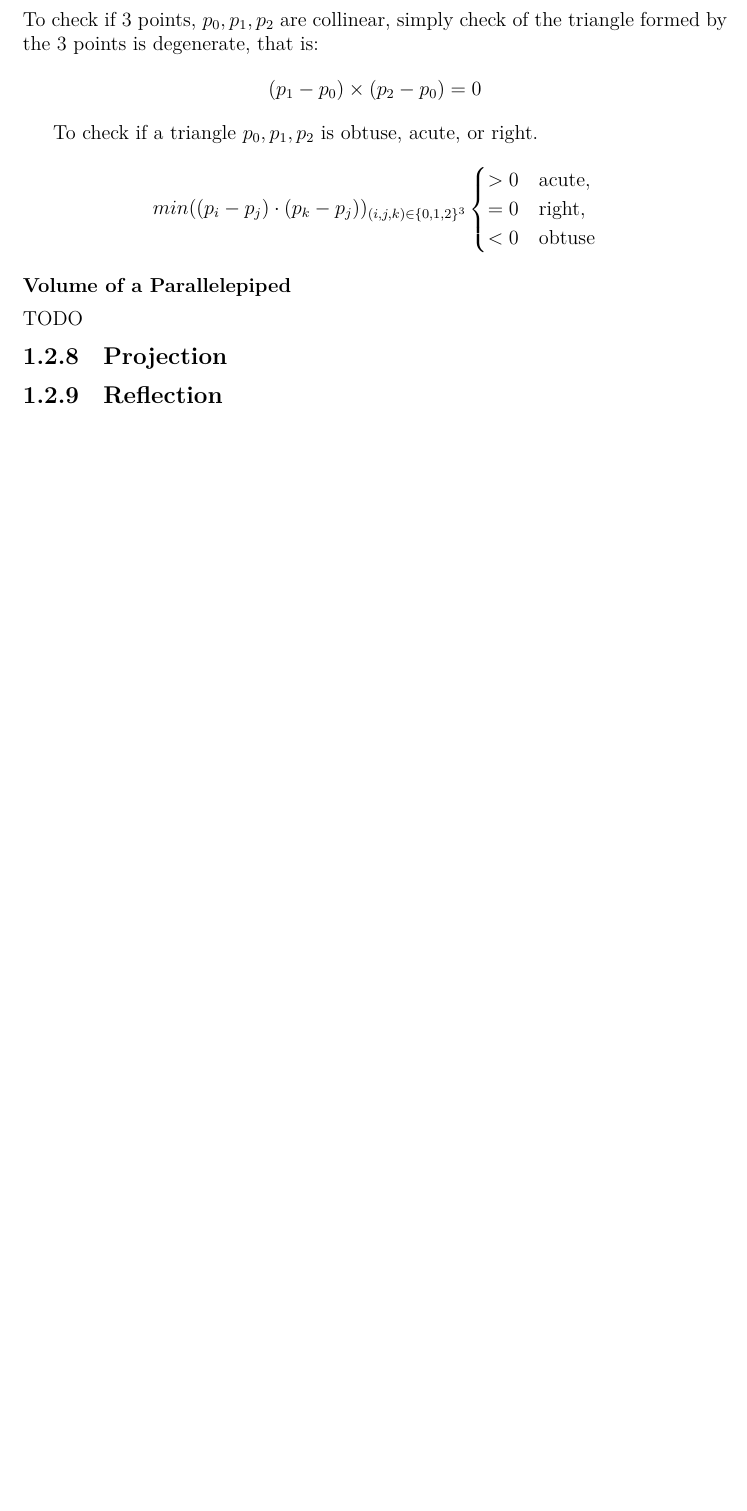
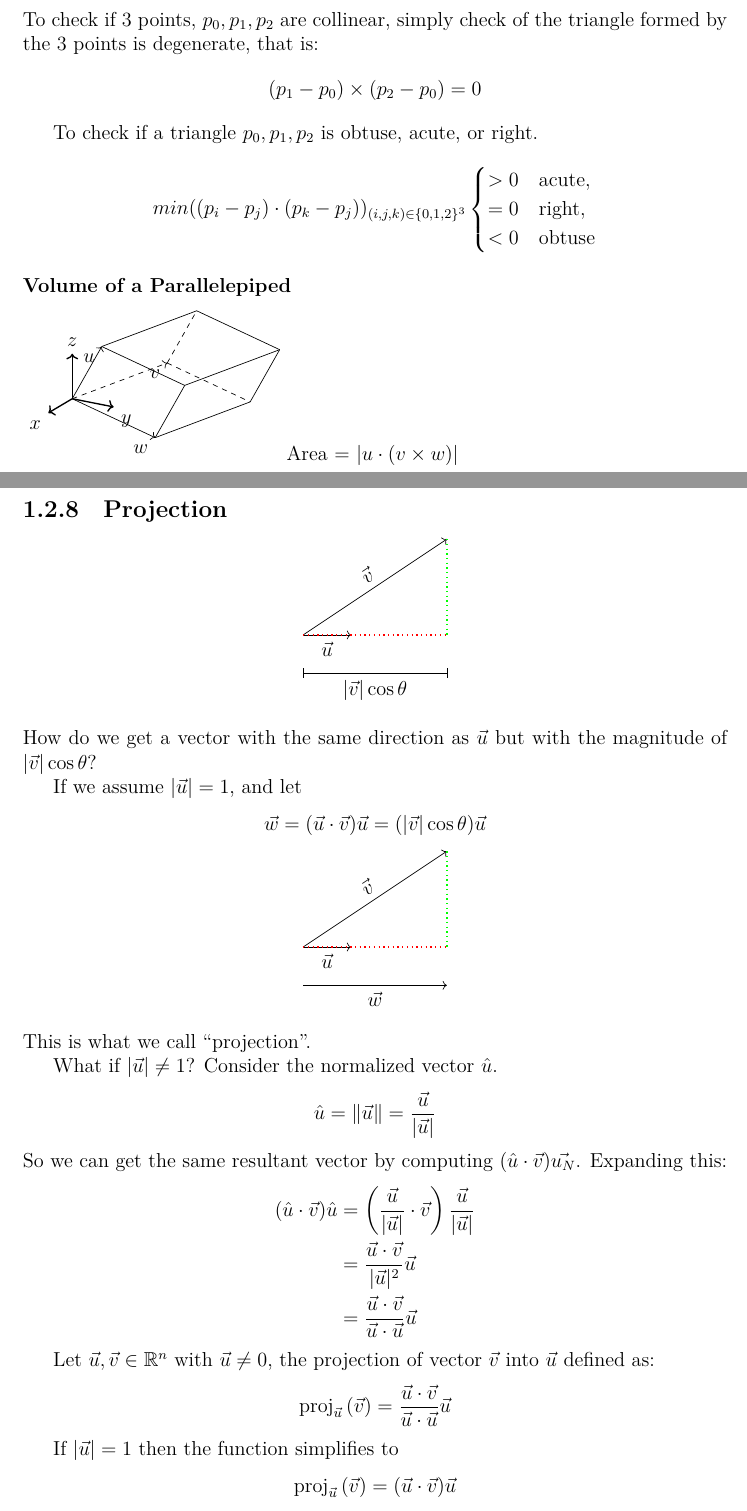
Before and after one commit to Wilhansen/CS179.10A-LC, a LaTeX thesis (lecture_notes.tex): part of page 9 of 13 before the commit and two parts of pages 9 and 10 of 15 after it, the two joined at a grey line, cut so that both start at the same text, the shorter picture padded with empty space. Compiled offline with XeLaTeX.

Commit message:
Add graphics on parallelepiped and more!

```diff
--- a/lecture_notes.tex
+++ b/lecture_notes.tex
@@ -20,6 +20,7 @@
 
 \DeclareMathOperator{\atan}{atan2}
 \DeclareMathOperator{\acos}{acos}
+\providecommand{\proj}[2]{\operatorname{proj}_{#1}\left(#2\right)}
 
 \newcommand\pgfmathsinandcos[3]{%
   \pgfmathsetmacro#1{sin(#3)}%
@@ -383,5 +384,76 @@ $$u \times (v \times w) = v(u \cdot w) - w(u \cdot v)$$
 	$$
 
 	\subsubsection{Volume of a Parallelepiped}
-	TODO
+    	\begin{tikzpicture}[tdplot_main_coords,scale=5]
+	    \coordinate (U) at (0.1, 0.2, 0.3);
+	    \coordinate (V) at (-0.1, 0.4, 0.2);
+	    \coordinate (W) at (0, 0.4, -0.1);
+
+	    \draw[thick,->] (0,0,0) -- (0.2,0,0) node[anchor=north east]{$x$};
+	    \draw[thick,->] (0,0,0) -- (0,0.2,0) node[anchor=north west]{$y$};
+	    \draw[thick,->] (0,0,0) -- (0,0,0.2) node[anchor=south]{$z$};
+	    \draw[->](0,0,0) -- (U)  node[anchor=north east]{$u$};
+	    \draw[->, dashed](0,0,0) -- (V)  node[anchor=north east]{$v$};
+	    \draw[->](0,0,0) -- (W)  node[anchor=north east]{$w$};
+
+	    \draw[-](U) -- ++(V) -- ++(W);
+	    \draw[-](U) -- ++(W) -- ++(V);
+
+	    \draw[dashed](V) -- ++(W);
+	    \draw[dashed](V) -- +(U);
+	    \draw ($(V)+(W)$) -- +(U);
+
+	    \draw[-](W)  -- +(V);
+	    \draw[-](W)  -- +(U);
+	\end{tikzpicture}
+	Area = $|u \cdot (v \times w)|$
 \subsection{Projection}
+	\begin{center}
+	\begin{tikzpicture}
+		\draw[->] (0,0) -- node[below] {$\vec{u}$} (1.0, 0);
+		\draw[->] (0,0) -- node[above, sloped] {$\vec{v}$} (3, 2);
+		\draw (0, -0.7) -- (0, -0.9);
+		\draw (0, -0.8) -- node[below] {$|\vec{v}|\cos\theta$} (3, -0.8);
+		\draw (3, -0.7) -- (3, -0.9);
+		\draw[color=red, dotted, thick] (0,0) --  (3, 0);
+		\draw[color=green, dotted, thick] (3,2) --  (3, 0);
+	\end{tikzpicture}
+	\end{center}
+	How do we get a vector with the same direction as $\vec{u}$ but with the magnitude of $|\vec{v}|\cos\theta$?
+
+	If we assume $|\vec{u}| = 1$, and let
+	$$
+	\vec{w} = (\vec{u} \cdot \vec{v})\vec{u} = (|\vec{v}|\cos\theta)\vec{u}
+	$$
+	\begin{center}
+	\begin{tikzpicture}
+		\draw[->] (0,0) -- node[below] {$\vec{u}$} (1.0, 0);
+		\draw[->] (0,0) -- node[above, sloped] {$\vec{v}$} (3, 2);
+		\draw[->] (0, -0.8) -- node[below] {$\vec{w}$} (3, -0.8);
+		\draw[color=red, dotted, thick] (0,0) --  (3, 0);
+		\draw[color=green, dotted, thick] (3,2) --  (3, 0);
+	\end{tikzpicture}
+	\end{center}
+	This is what we call ``projection''.
+
+	What if $|\vec{u}| \neq 1$? Consider the normalized vector $\hat{u}$.
+	$$
+		\hat{u} = \|\vec{u}\| = \frac{\vec{u}}{|\vec{u}|}
+	$$
+	So we can get the same resultant vector by computing $(\hat{u}\cdot\vec{v})\vec{u_N}$. Expanding this:
+	\begin{align*}
+		(\hat{u}\cdot\vec{v})\hat{u} &= \left(\frac{\vec{u}}{|\vec{u}|}\cdot\vec{v}\right)\frac{\vec{u}}{|\vec{u}|}\\
+		&= \frac{\vec{u}\cdot\vec{v}}{|\vec{u}|^2}\vec{u}\\
+		&= \frac{\vec{u}\cdot\vec{v}}{\vec{u}\cdot\vec{u}}\vec{u}
+	\end{align*}
+
+
+		Let $\vec{u}, \vec{v} \in \mathbb{R}^n$ with $\vec{u} \neq 0$, the projection of vector $\vec{v}$ into $\vec{u}$ defined as:
+		$$
+		\proj{\vec{u}}{\vec{v}} = \frac{\vec{u}\cdot\vec{v}}{\vec{u}\cdot\vec{u}}\vec{u}
+		$$
+
+
+	If $|\vec{u}| = 1$ then the function simplifies to
+	$$
+		\proj{\vec{u}}{\vec{v}} = (\vec{u}\cdot\vec{v})\vec{u}
```
Also changed, not shown: lecture_notes.tex (32 more changed lines).
